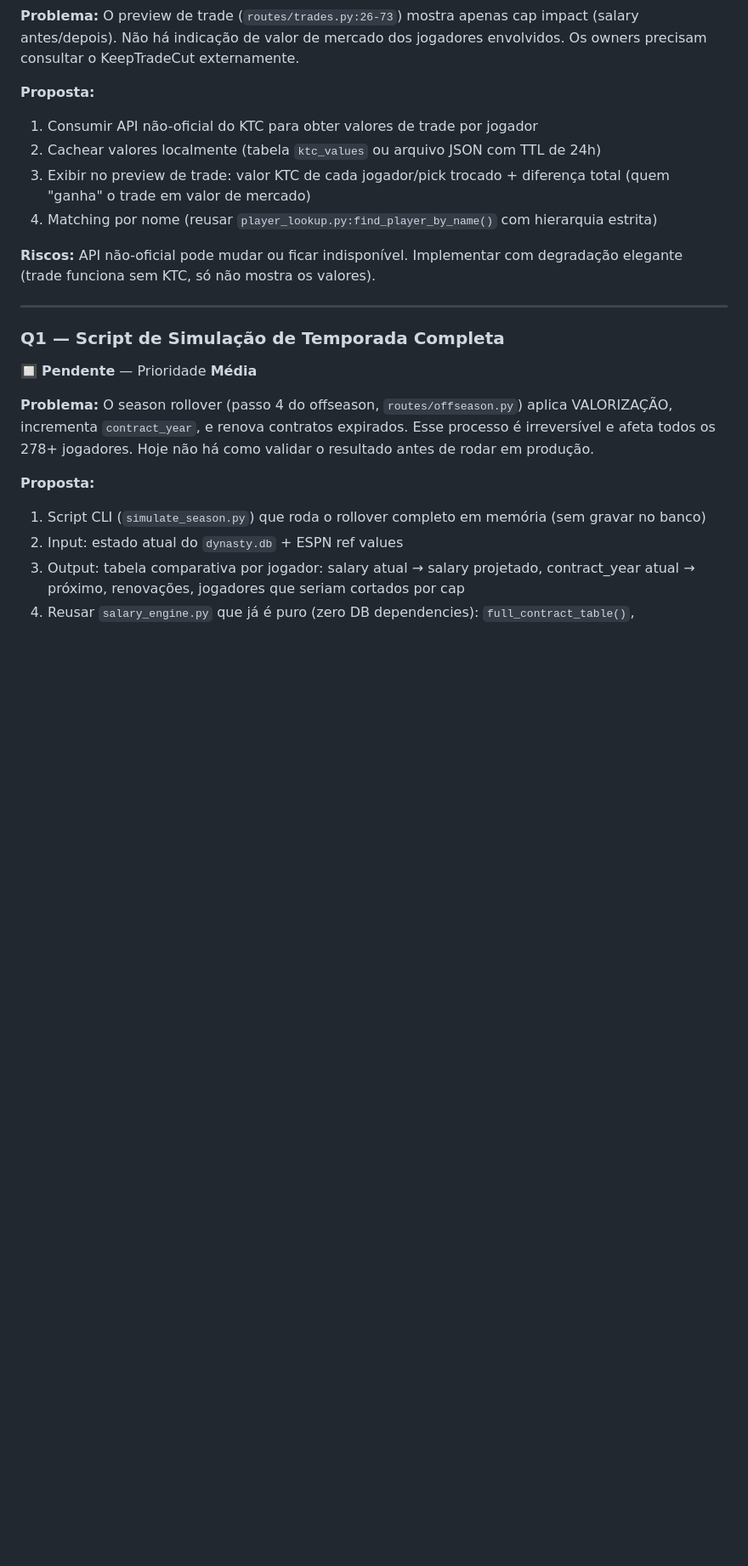
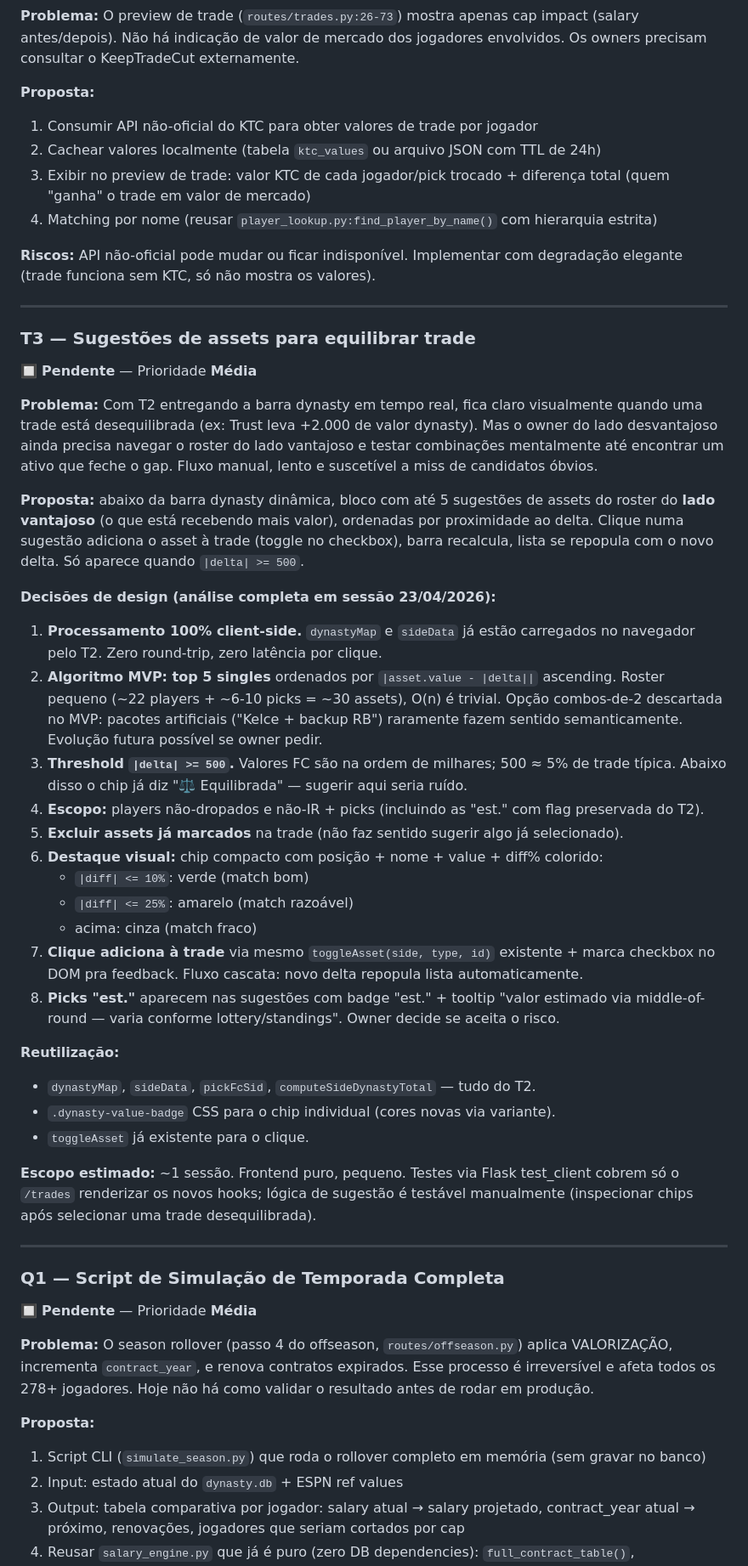
Before and after one commit to MellowBR/Dynasty_Fantasy_Manager, a Markdown page: improvements.md, the part around one of its changes. Shown at 85% size. GitHub-like rendering; blank space fills up the shorter version.

Commit message:
Backlog: T3 — sugestões de assets para equilibrar trade
Nova entrada no backlog. Com T2 (barra dynasty) entregue, ficou claro
visualmente o delta de valor em trades desequilibradas, mas o fluxo pra
fechar o gap ainda é manual (owner navega o roster do lado vantajoso
testando combinações).

T3 propõe bloco de até 5 sugestões abaixo da barra, top singles ordenados
por |asset.value - |delta||. Clique adiciona à trade. Threshold
|delta| >= 500. Processamento 100% client-side reutilizando dynastyMap e
sideData do T2. Picks incluídos com flag 'est.' preservada.

Análise completa e decisões no body da entrada T3 em improvements.md —
registra o contexto antes de implementar.

Co-Authored-By: Claude Opus 4.7 (1M context) <noreply@anthropic.com>

```diff
--- a/improvements.md
+++ b/improvements.md
@@ -205,6 +206,36 @@ CREATE TABLE trade_proposals (
 4. Matching por nome (reusar `player_lookup.py:find_player_by_name()` com hierarquia estrita)
 
 **Riscos:** API não-oficial pode mudar ou ficar indisponível. Implementar com degradação elegante (trade funciona sem KTC, só não mostra os valores).
+
+---
+
+### T3 — Sugestões de assets para equilibrar trade
+🔲 **Pendente** — Prioridade **Média**
+
+**Problema:** Com T2 entregando a barra dynasty em tempo real, fica claro visualmente quando uma trade está desequilibrada (ex: Trust leva +2.000 de valor dynasty). Mas o owner do lado desvantajoso ainda precisa navegar o roster do lado vantajoso e testar combinações mentalmente até encontrar um ativo que feche o gap. Fluxo manual, lento e suscetível a miss de candidatos óbvios.
+
+**Proposta:** abaixo da barra dynasty dinâmica, bloco com até 5 sugestões de assets do roster do **lado vantajoso** (o que está recebendo mais valor), ordenadas por proximidade ao delta. Clique numa sugestão adiciona o asset à trade (toggle no checkbox), barra recalcula, lista se repopula com o novo delta. Só aparece quando `|delta| >= 500`.
+
+**Decisões de design (análise completa em sessão 23/04/2026):**
+
+1. **Processamento 100% client-side.** `dynastyMap` e `sideData` já estão carregados no navegador pelo T2. Zero round-trip, zero latência por clique.
+2. **Algoritmo MVP: top 5 singles** ordenados por `|asset.value - |delta||` ascending. Roster pequeno (~22 players + ~6-10 picks = ~30 assets), O(n) é trivial. Opção combos-de-2 descartada no MVP: pacotes artificiais ("Kelce + backup RB") raramente fazem sentido semanticamente. Evolução futura possível se owner pedir.
+3. **Threshold `|delta| >= 500`.** Valores FC são na ordem de milhares; 500 ≈ 5% de trade típica. Abaixo disso o chip já diz "⚖️ Equilibrada" — sugerir aqui seria ruído.
+4. **Escopo:** players não-dropados e não-IR + picks (incluindo as "est." com flag preservada do T2).
+5. **Excluir assets já marcados** na trade (não faz sentido sugerir algo já selecionado).
+6. **Destaque visual:** chip compacto com posição + nome + value + diff% colorido:
+   - `|diff| <= 10%`: verde (match bom)
+   - `|diff| <= 25%`: amarelo (match razoável)
+   - acima: cinza (match fraco)
+7. **Clique adiciona à trade** via mesmo `toggleAsset(side, type, id)` existente + marca checkbox no DOM pra feedback. Fluxo cascata: novo delta repopula lista automaticamente.
+8. **Picks "est."** aparecem nas sugestões com badge "est." + tooltip "valor estimado via middle-of-round — varia conforme lottery/standings". Owner decide se aceita o risco.
+
+**Reutilização:**
+- `dynastyMap`, `sideData`, `pickFcSid`, `computeSideDynastyTotal` — tudo do T2.
+- `.dynasty-value-badge` CSS para o chip individual (cores novas via variante).
+- `toggleAsset` já existente para o clique.
+
+**Escopo estimado:** ~1 sessão. Frontend puro, pequeno. Testes via Flask test_client cobrem só o `/trades` renderizar os novos hooks; lógica de sugestão é testável manualmente (inspecionar chips após selecionar uma trade desequilibrada).
 
 ---
 
```
Also changed, not shown: other parts of improvements.md (+1 -0 lines).
